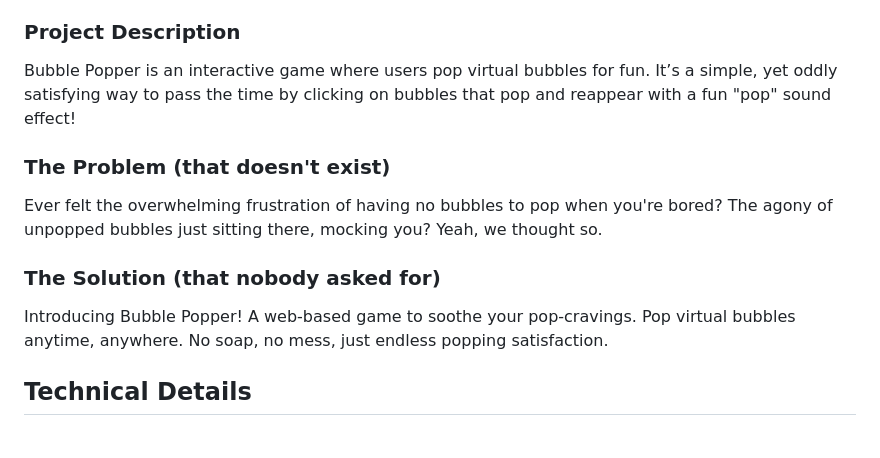
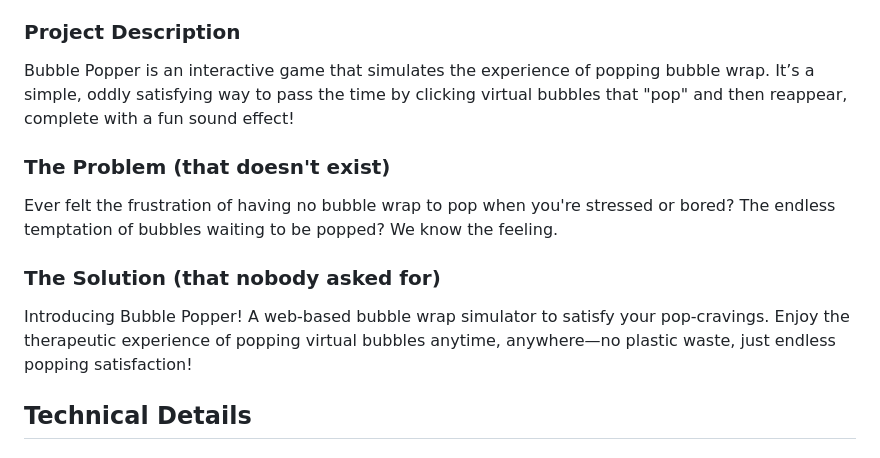
Before and after one commit to albinjoby/Bubble-Popper, a Markdown page: README.md, the part around the change. GitHub-like rendering.

```diff
--- a/README.md
+++ b/README.md
@@ -11,13 +11,13 @@
 - Member 3: Adithyan Krishna - Sahrdaya College of Engineering and Technology
 
 ### Project Description
-Bubble Popper is an interactive game where users pop virtual bubbles for fun. It’s a simple, yet oddly satisfying way to pass the time by clicking on bubbles that pop and reappear with a fun "pop" sound effect!
+Bubble Popper is an interactive game that simulates the experience of popping bubble wrap. It’s a simple, oddly satisfying way to pass the time by clicking virtual bubbles that "pop" and then reappear, complete with a fun sound effect!
 
 ### The Problem (that doesn't exist)
-Ever felt the overwhelming frustration of having no bubbles to pop when you're bored? The agony of unpopped bubbles just sitting there, mocking you? Yeah, we thought so.
+Ever felt the frustration of having no bubble wrap to pop when you're stressed or bored? The endless temptation of bubbles waiting to be popped? We know the feeling.
 
 ### The Solution (that nobody asked for)
-Introducing Bubble Popper! A web-based game to soothe your pop-cravings. Pop virtual bubbles anytime, anywhere. No soap, no mess, just endless popping satisfaction.
+Introducing Bubble Popper! A web-based bubble wrap simulator to satisfy your pop-cravings. Enjoy the therapeutic experience of popping virtual bubbles anytime, anywhere—no plastic waste, just endless popping satisfaction!
 
 ## Technical Details
 ### Technologies/Components Used
```
